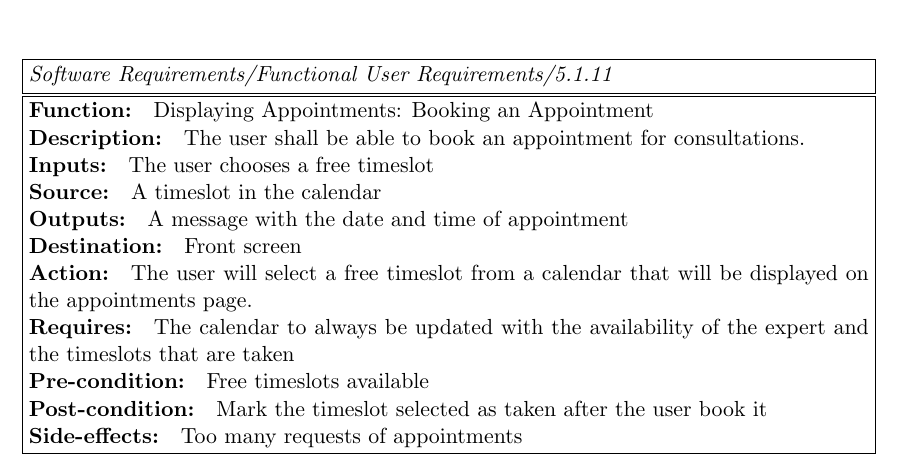
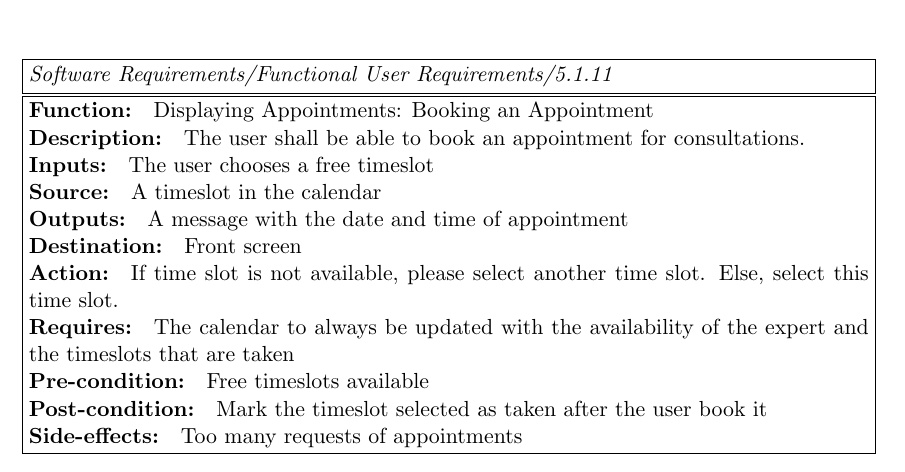
Before and after one commit to samerELearning/Software-Engineering-Spring-2022, a LaTeX document (main.tex): part of page 20 of 88, cut so that both start at the same text. Compiled offline with pdfLaTeX.

Commit message:
updated pdf, and fixed an action

```diff
--- a/main.tex
+++ b/main.tex
@@ -616,7 +616,7 @@ Cost estimates: 0\$
 \textbf{Source:}\quad A timeslot in the calendar\\
 \textbf{Outputs:}\quad A message with the date and time of appointment\\
 \textbf{Destination:}\quad Front screen\\
-\textbf{Action:}\quad The user will select a free timeslot from a calendar that will be displayed on the appointments page.\\
+\textbf{Action:}\quad If time slot is not available, please select another time slot. Else, select this time slot.\\
 \textbf{Requires:}\quad The calendar to always be updated with the availability of the expert and the timeslots that are taken\\
 \textbf{Pre-condition:}\quad Free timeslots available\\
 \textbf{Post-condition:}\quad Mark the timeslot selected as taken after the user book it\\
```
Also changed, not shown: Software-Engineering-Spring-2022 (7).pdf (added), Software-Engineering-Spring-2022.pdf (deleted).
